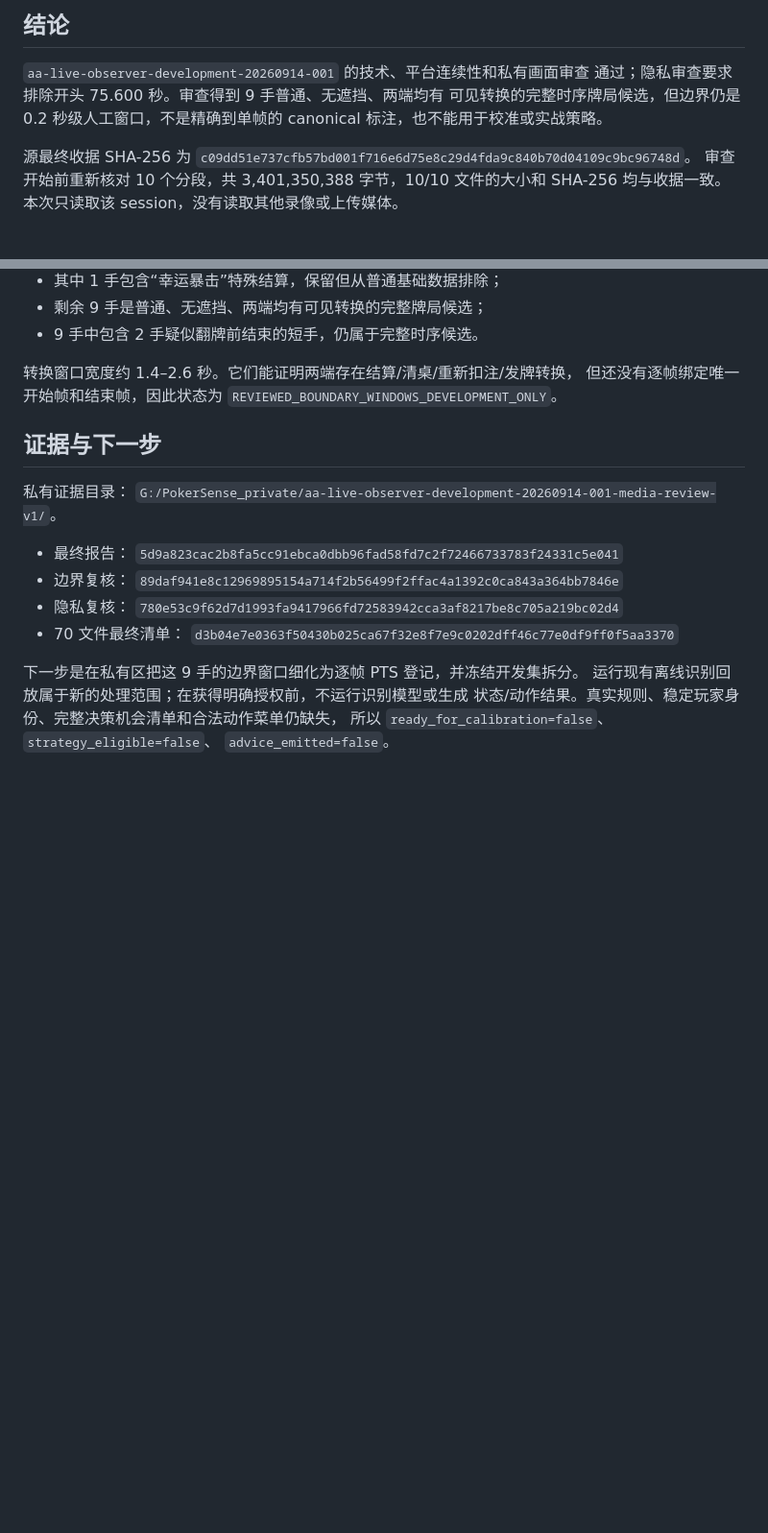
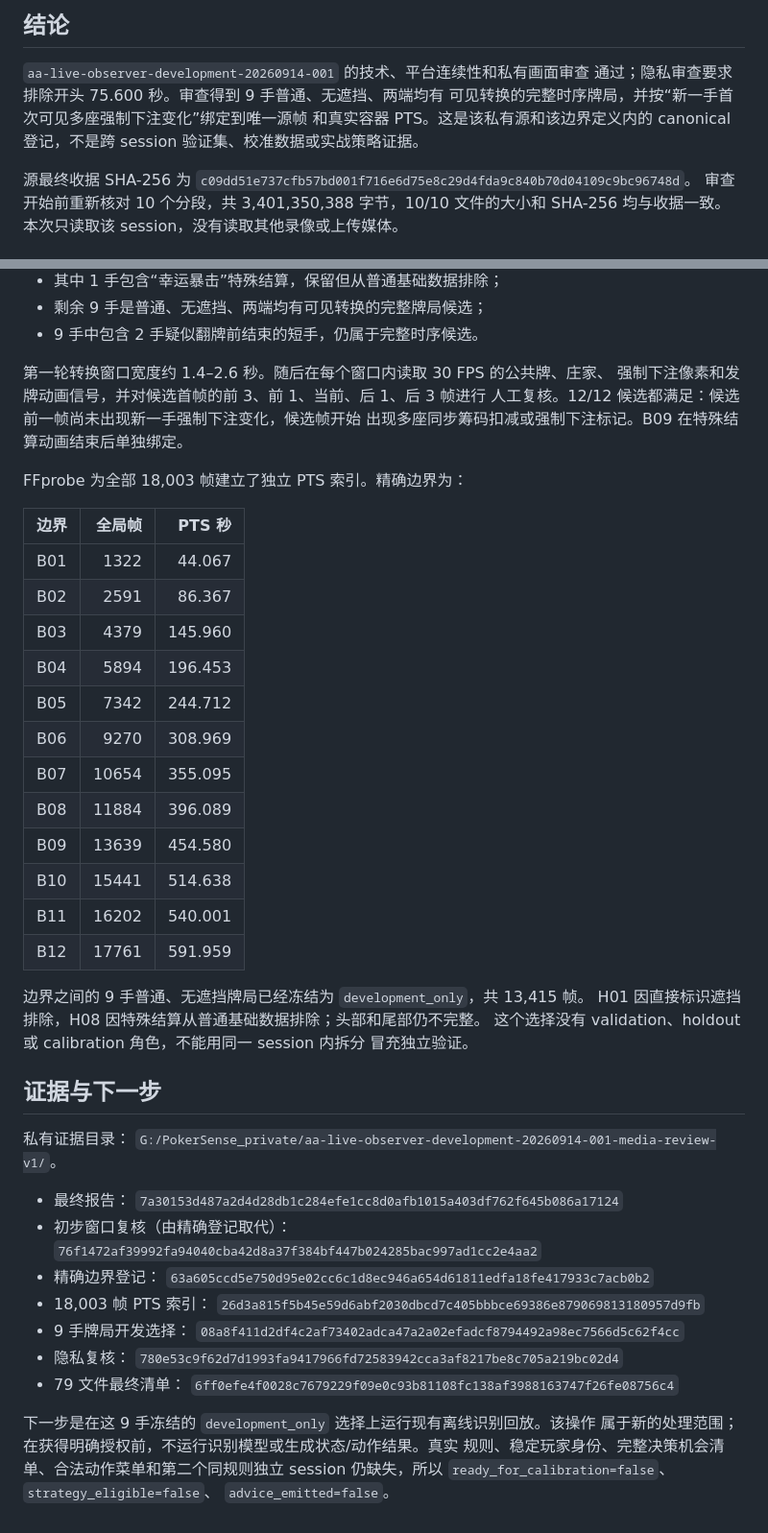
Before and after one commit to xiaoyangpeng1994-create/PokerSense, a Markdown page: docs/AA-LIVE-DEVELOPMENT-MEDIA-REVIEW-V1.zh-CN.md, 2 parts joined by grey strips. Shown at 96% size. Drawn GitHub-style; blank space fills up the shorter version.

```diff
--- a/docs/AA-LIVE-DEVELOPMENT-MEDIA-REVIEW-V1.zh-CN.md
+++ b/docs/AA-LIVE-DEVELOPMENT-MEDIA-REVIEW-V1.zh-CN.md
@@ -4,8 +4,9 @@
 
 `aa-live-observer-development-20260914-001` 的技术、平台连续性和私有画面审查
 通过；隐私审查要求排除开头 75.600 秒。审查得到 9 手普通、无遮挡、两端均有
-可见转换的完整时序牌局候选，但边界仍是 0.2 秒级人工窗口，不是精确到单帧的
-canonical 标注，也不能用于校准或实战策略。
+可见转换的完整时序牌局，并按“新一手首次可见多座强制下注变化”绑定到唯一源帧
+和真实容器 PTS。这是该私有源和该边界定义内的 canonical 登记，不是跨 session
+验证集、校准数据或实战策略证据。
 
 源最终收据 SHA-256 为
 `c09dd51e737cfb57bd001f716e6d75e8c29d4fda9c840b70d04109c9bc96748d`。
@@ -49,9 +50,32 @@ Git 或公开上传。任何对外共享前都要遮挡并使用玩家假名。
 - 剩余 9 手是普通、无遮挡、两端均有可见转换的完整牌局候选；
 - 9 手中包含 2 手疑似翻牌前结束的短手，仍属于完整时序候选。
 
-转换窗口宽度约 1.4–2.6 秒。它们能证明两端存在结算/清桌/重新扣注/发牌转换，
-但还没有逐帧绑定唯一开始帧和结束帧，因此状态为
-`REVIEWED_BOUNDARY_WINDOWS_DEVELOPMENT_ONLY`。
+第一轮转换窗口宽度约 1.4–2.6 秒。随后在每个窗口内读取 30 FPS 的公共牌、庄家、
+强制下注像素和发牌动画信号，并对候选首帧的前 3、前 1、当前、后 1、后 3 帧进行
+人工复核。12/12 候选都满足：候选前一帧尚未出现新一手强制下注变化，候选帧开始
+出现多座同步筹码扣减或强制下注标记。B09 在特殊结算动画结束后单独绑定。
+
+FFprobe 为全部 18,003 帧建立了独立 PTS 索引。精确边界为：
+
+| 边界 | 全局帧 | PTS 秒 |
+|---|---:|---:|
+| B01 | 1322 | 44.067 |
+| B02 | 2591 | 86.367 |
+| B03 | 4379 | 145.960 |
+| B04 | 5894 | 196.453 |
+| B05 | 7342 | 244.712 |
+| B06 | 9270 | 308.969 |
+| B07 | 10654 | 355.095 |
+| B08 | 11884 | 396.089 |
+| B09 | 13639 | 454.580 |
+| B10 | 15441 | 514.638 |
+| B11 | 16202 | 540.001 |
+| B12 | 17761 | 591.959 |
+
+边界之间的 9 手普通、无遮挡牌局已经冻结为 `development_only`，共 13,415 帧。
+H01 因直接标识遮挡排除，H08 因特殊结算从普通基础数据排除；头部和尾部仍不完整。
+这个选择没有 validation、holdout 或 calibration 角色，不能用同一 session 内拆分
+冒充独立验证。
 
 ## 证据与下一步
 
@@ -59,16 +83,22 @@ Git 或公开上传。任何对外共享前都要遮挡并使用玩家假名。
 `G:/PokerSense_private/aa-live-observer-development-20260914-001-media-review-v1/`。
 
 - 最终报告：
-  `5d9a823cac2b8fa5cc91ebca0dbb96fad58fd7c2f72466733783f24331c5e041`
-- 边界复核：
-  `89daf941e8c12969895154a714f2b56499f2ffac4a1392c0ca843a364bb7846e`
+  `7a30153d487a2d4d28db1c284efe1cc8d0afb1015a403df762f645b086a17124`
+- 初步窗口复核（由精确登记取代）：
+  `76f1472af39992fa94040cba42d8a37f384bf447b024285bac997ad1cc2e4aa2`
+- 精确边界登记：
+  `63a605ccd5e750d95e02cc6c1d8ec946a654d61811edfa18fe417933c7acb0b2`
+- 18,003 帧 PTS 索引：
+  `26d3a815f5b45e59d6abf2030dbcd7c405bbbce69386e879069813180957d9fb`
+- 9 手牌局开发选择：
+  `08a8f411d2df4c2af73402adca47a2a02efadcf8794492a98ec7566d5c62f4cc`
 - 隐私复核：
   `780e53c9f62d7d1993fa9417966fd72583942cca3af8217be8c705a219bc02d4`
-- 70 文件最终清单：
-  `d3b04e7e0363f50430b025ca67f32e8f7e9c0202dff46c77e0df9ff0f5aa3370`
+- 79 文件最终清单：
+  `6ff0efe4f0028c7679229f09e0c93b81108fc138af3988163747f26fe08756c4`
 
-下一步是在私有区把这 9 手的边界窗口细化为逐帧 PTS 登记，并冻结开发集拆分。
-运行现有离线识别回放属于新的处理范围；在获得明确授权前，不运行识别模型或生成
-状态/动作结果。真实规则、稳定玩家身份、完整决策机会清单和合法动作菜单仍缺失，
-所以 `ready_for_calibration=false`、`strategy_eligible=false`、
+下一步是在这 9 手冻结的 `development_only` 选择上运行现有离线识别回放。该操作
+属于新的处理范围；在获得明确授权前，不运行识别模型或生成状态/动作结果。真实
+规则、稳定玩家身份、完整决策机会清单、合法动作菜单和第二个同规则独立 session
+仍缺失，所以 `ready_for_calibration=false`、`strategy_eligible=false`、
 `advice_emitted=false`。
```
Also changed, not shown: AGENTS.md (+14 -9 lines).
